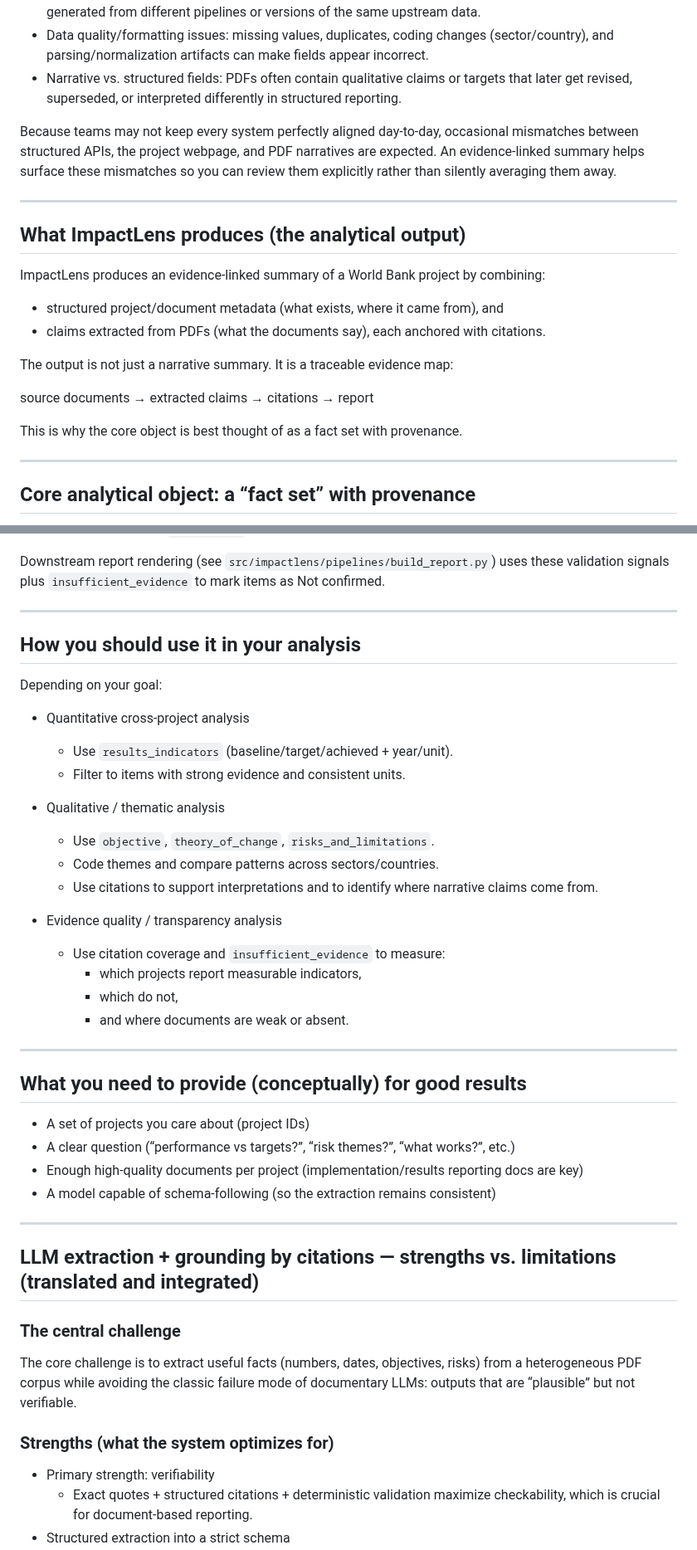
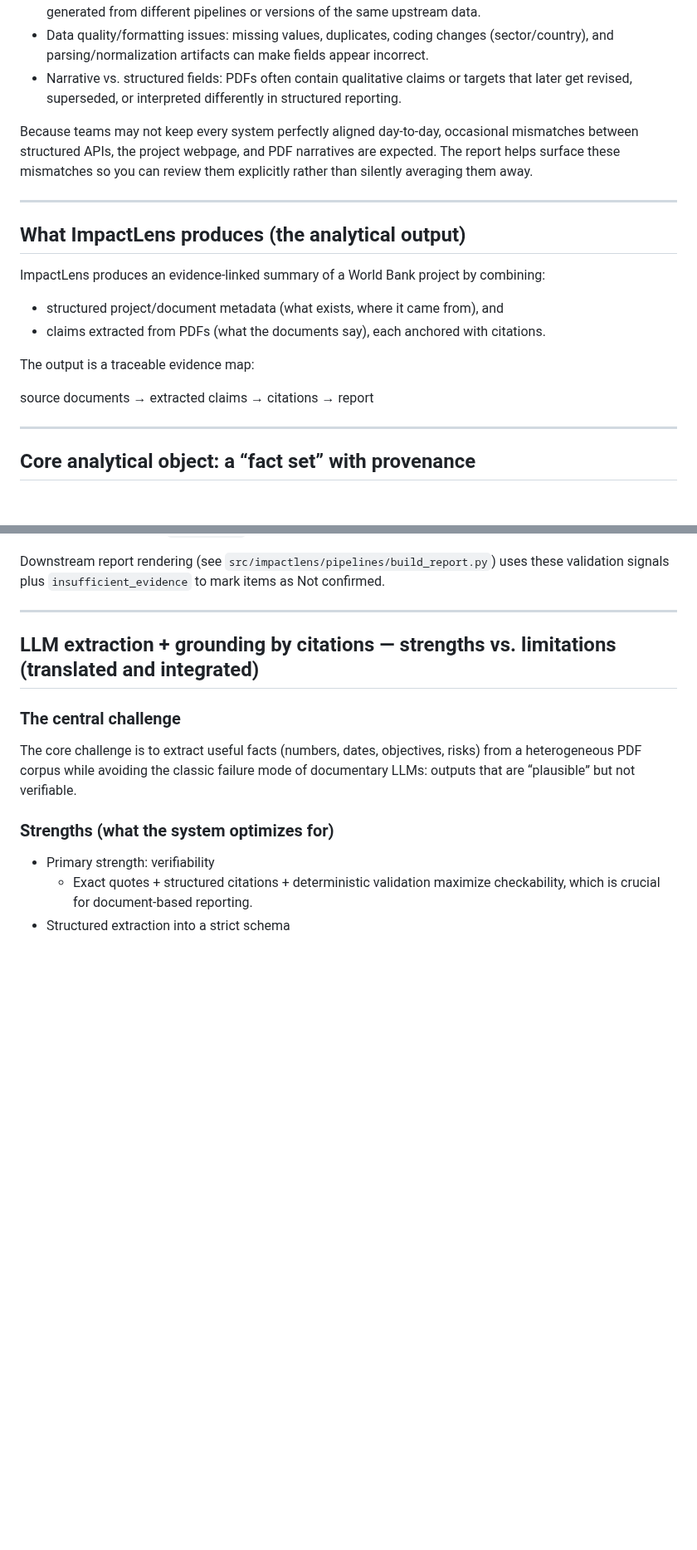
Before and after one commit to lofillon/lofillon, a Markdown page: impactlens_app/How_to_analyse_and_interpret.md, 2 parts joined by grey strips. Shown at 83% size. Drawn GitHub-style; blank space fills up the shorter version.

```diff
--- a/impactlens_app/How_to_analyse_and_interpret.md
+++ b/impactlens_app/How_to_analyse_and_interpret.md
@@ -49,7 +21,7 @@ Common causes:
 - Data quality/formatting issues: missing values, duplicates, coding changes (sector/country), and parsing/normalization artifacts can make fields appear incorrect.
 - Narrative vs. structured fields: PDFs often contain qualitative claims or targets that later get revised, superseded, or interpreted differently in structured reporting.
 
-Because teams may not keep every system perfectly aligned day-to-day, occasional mismatches between structured APIs, the project webpage, and PDF narratives are expected. An evidence-linked summary helps surface these mismatches so you can review them explicitly rather than silently averaging them away.
+Because teams may not keep every system perfectly aligned day-to-day, occasional mismatches between structured APIs, the project webpage, and PDF narratives are expected. The report helps surface these mismatches so you can review them explicitly rather than silently averaging them away.
 
 ---
 
@@ -60,11 +32,9 @@ ImpactLens produces an evidence-linked summary of a World Bank project by combin
 - structured project/document metadata (what exists, where it came from), and
 - claims extracted from PDFs (what the documents say), each anchored with citations.
 
-The output is not just a narrative summary. It is a traceable evidence map:
+The output is a traceable evidence map:
 
 source documents → extracted claims → citations → report
-
-This is why the core object is best thought of as a fact set with provenance.
 
 ---
 
@@ -167,36 +137,6 @@ Additionally, the validator enforces “non-null field → at least one citation
 - numeric/date facts (`NumericFact`)
 
 Downstream report rendering (see `src/impactlens/pipelines/build_report.py`) uses these validation signals plus `insufficient_evidence` to mark items as Not confirmed.
-
----
-
-## How you should use it in your analysis
-
-Depending on your goal:
-
-- Quantitative cross-project analysis
-  - Use `results_indicators` (baseline/target/achieved + year/unit).
-  - Filter to items with strong evidence and consistent units.
-
-- Qualitative / thematic analysis
-  - Use `objective`, `theory_of_change`, `risks_and_limitations`.
-  - Code themes and compare patterns across sectors/countries.
-  - Use citations to support interpretations and to identify where narrative claims come from.
-
-- Evidence quality / transparency analysis
-  - Use citation coverage and `insufficient_evidence` to measure:
-    - which projects report measurable indicators,
-    - which do not,
-    - and where documents are weak or absent.
-
----
-
-## What you need to provide (conceptually) for good results
-
-- A set of projects you care about (project IDs)
-- A clear question (“performance vs targets?”, “risk themes?”, “what works?”, etc.)
-- Enough high-quality documents per project (implementation/results reporting docs are key)
-- A model capable of schema-following (so the extraction remains consistent)
 
 ---
 
```
Also changed, not shown: other parts of impactlens_app/How_to_analyse_and_interpret.md (+4 -32 lines).
